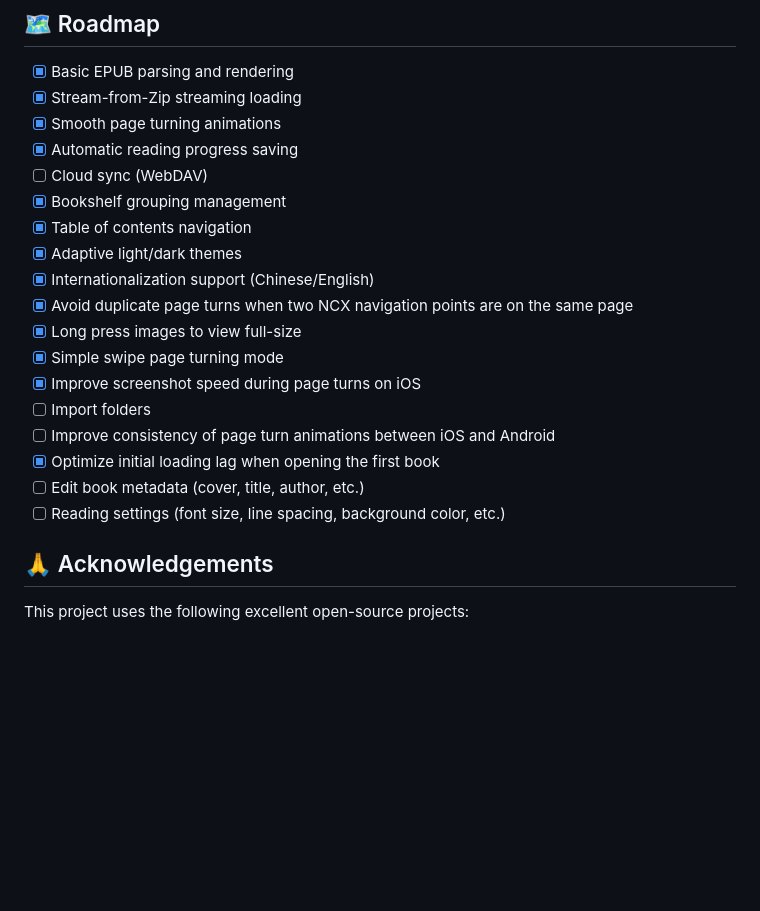
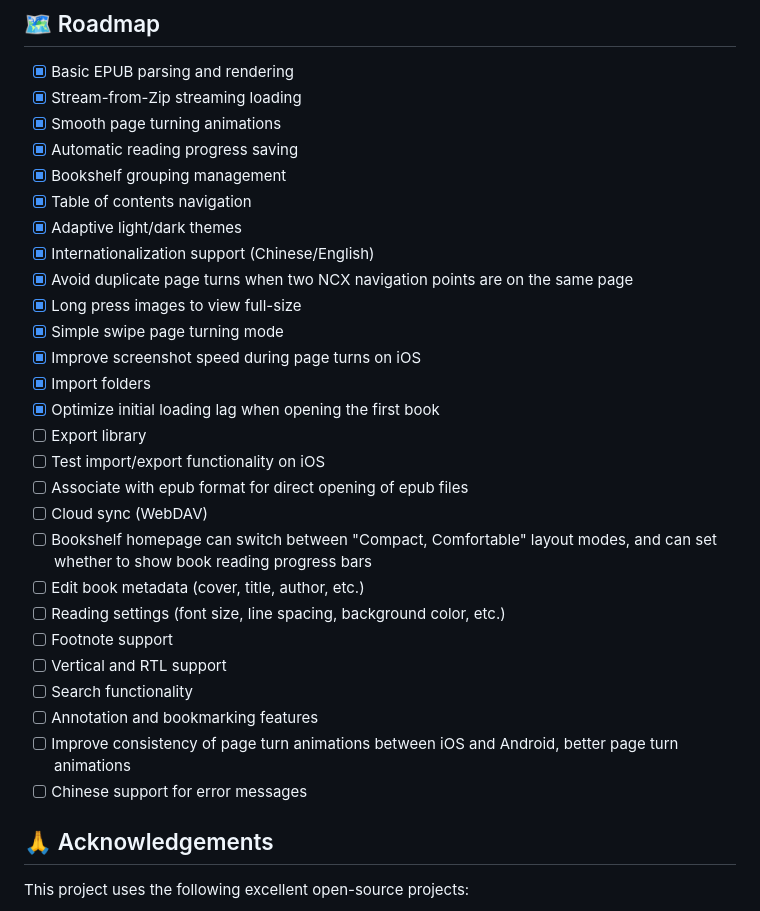
Before and after one commit to MilkFeng/lumina, a Markdown page: README.md, the part around the change. GitHub-like rendering; blank space fills up the shorter version.

Commit message:
Enhance feature list in README

```diff
--- a/README.md
+++ b/README.md
@@ -134,7 +134,6 @@ This project includes the "Source Han Serif" font, licensed under the [SIL Open
 - [x] Stream-from-Zip streaming loading
 - [x] Smooth page turning animations
 - [x] Automatic reading progress saving
-- [ ] Cloud sync (WebDAV)
 - [x] Bookshelf grouping management
 - [x] Table of contents navigation
 - [x] Adaptive light/dark themes
@@ -143,11 +142,21 @@ This project includes the "Source Han Serif" font, licensed under the [SIL Open
 - [x] Long press images to view full-size
 - [x] Simple swipe page turning mode
 - [x] Improve screenshot speed during page turns on iOS
-- [ ] Import folders
-- [ ] Improve consistency of page turn animations between iOS and Android
+- [x] Import folders
 - [x] Optimize initial loading lag when opening the first book
+- [ ] Export library
+- [ ] Test import/export functionality on iOS
+- [ ] Associate with epub format for direct opening of epub files
+- [ ] Cloud sync (WebDAV)
+- [ ] Bookshelf homepage can switch between "Compact, Comfortable" layout modes, and can set whether to show book reading progress bars
 - [ ] Edit book metadata (cover, title, author, etc.)
 - [ ] Reading settings (font size, line spacing, background color, etc.)
+- [ ] Footnote support
+- [ ] Vertical and RTL support
+- [ ] Search functionality
+- [ ] Annotation and bookmarking features
+- [ ] Improve consistency of page turn animations between iOS and Android, better page turn animations
+- [ ] Chinese support for error messages
 
 ## 🙏 Acknowledgements
 
```
Also changed, not shown: README_zh-CN.md (+12 -3 lines).
